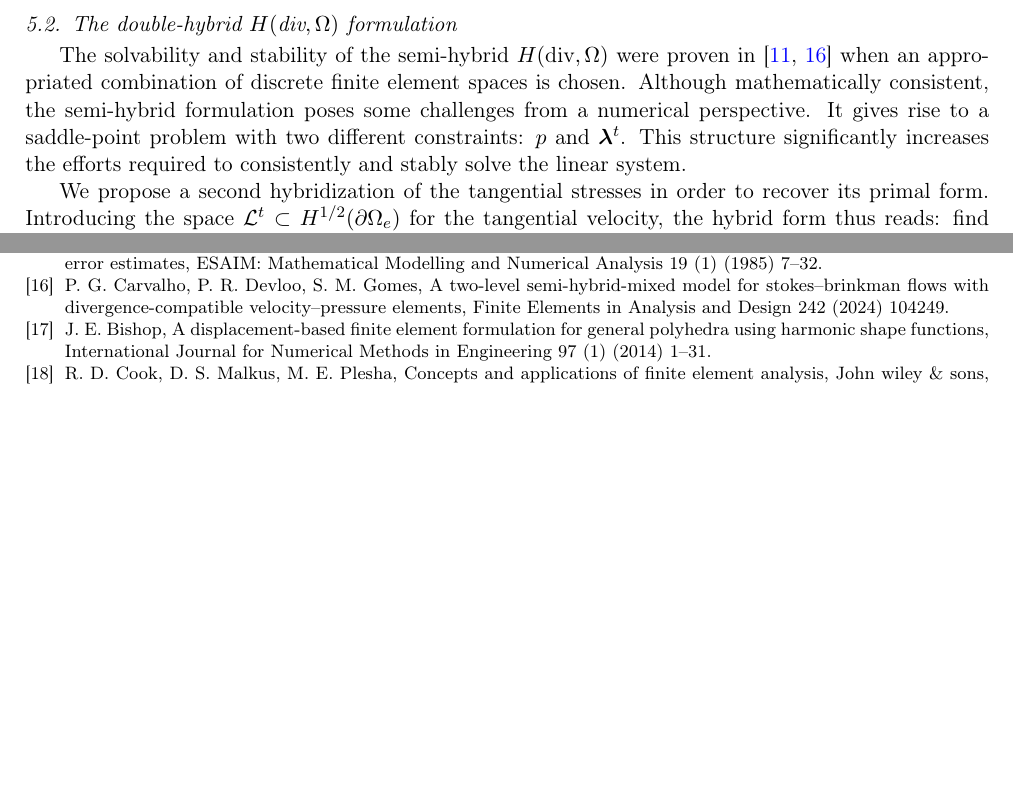
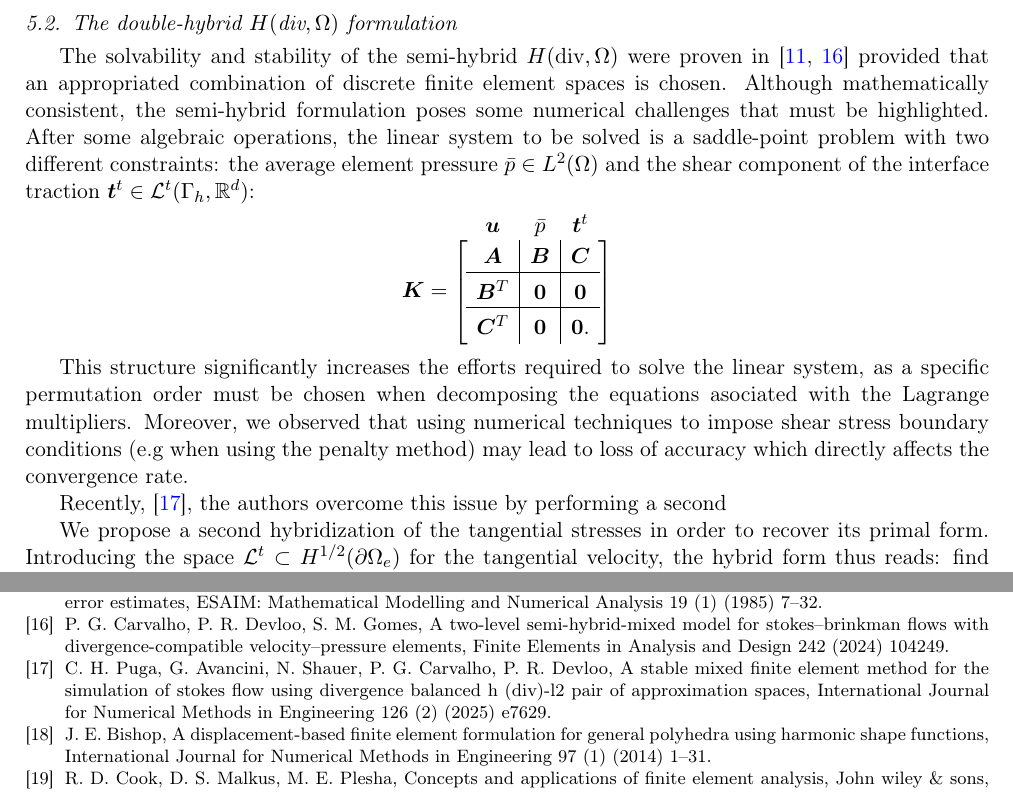
Before and after one commit to labmec/paper-hdiv-up, a LaTeX paper (main.tex): two parts of pages 7 and 14 of 14, joined at a grey line, cut so that both start at the same text, the shorter picture padded with empty space. Compiled offline with pdfLaTeX; TikZ figures are drawn from their code, not taken from saved files.

Commit message:
some progress on the double-hybrid

```diff
--- a/main.tex
+++ b/main.tex
@@ -14,6 +14,7 @@
 \usepackage{bm}
 \usepackage{graphicx}
 \usepackage{lipsum}
+\usepackage{nicematrix}
 
 %%%%%%%%%%%%%%%%%%%%%%%%%%%%%% LyX specific LaTeX commands.
 %% Because html converters don't know tabularnewline
@@ -418,7 +419,20 @@ From Eqs. \eqref{eq:traction-decomposed} and \eqref{eq:normal-traction2}, the se
 
 \subsection{The double-hybrid $H(\text{div},\Omega)$ formulation}
 
-The solvability and stability of the semi-hybrid $H(\text{div},\Omega)$ were proven in \cite{carvalho2024semi,carvalho2024two} when an appropriated combination of discrete finite element spaces is chosen. Although mathematically consistent, the semi-hybrid formulation poses some challenges from a numerical perspective. It gives rise to a saddle-point problem with two different constraints: $p$ and $\boldsymbol{\lambda}^t$. This structure significantly increases the efforts required to consistently and stably solve the linear system.
+The solvability and stability of the semi-hybrid $H(\text{div},\Omega)$ were proven in \cite{carvalho2024semi,carvalho2024two} provided that an appropriated combination of discrete finite element spaces is chosen. Although mathematically consistent, the semi-hybrid formulation poses some numerical challenges that must be highlighted. After some algebraic operations, the linear system to be solved is a saddle-point problem with two different constraints: the average element pressure $\bar{p} \in L^2(\Omega)$ and the shear component of the interface traction $\bm{t}^t \in \mathcal{L}^t(\Gamma_h,\mathbb{R}^d)$:
+\begin{equation*}
+	\bm{K}=
+	\begin{bNiceArray}{c | c | c}[first-row,cell-space-top-limit=4pt,extra-margin=4pt]
+		\bm{u} & \bar{p} & \bm{t}^t \\
+		\bm{A} & \bm{B} & \bm{C} \\ \hline
+		\bm{B}^T & \mathbf{0} & \mathbf{0} \\ \hline
+		\bm{C}^T & \mathbf{0} & \mathbf{0} .
+	\end{bNiceArray}
+\end{equation*}
+
+This structure significantly increases the efforts required to solve the linear system, as a specific permutation order must be chosen when decomposing the equations asociated with the Lagrange multipliers. Moreover, we observed that using numerical techniques to impose shear stress boundary conditions (e.g when using the penalty method) may lead to loss of accuracy which directly affects the convergence rate.
+
+Recently,  \cite{puga2025stable}, the authors overcome this issue by performing a second
 
 We propose a second hybridization of the tangential stresses in order to recover its primal form. Introducing the space $\mathcal{L}^t \subset H^{1/2}(\partial\Omega_e)$ for the tangential velocity, the hybrid form thus reads: find $\{\mathbf{u},p,\boldsymbol{\lambda}^t_e,\mathbf{u}^t\} \in \mathcal{V} \times \Psi \times \boldsymbol{\Lambda}^t \times \mathcal{L}^t$ such that for all $\{\mathbf{v},q,\boldsymbol{\eta}^t_e,\mathbf{v}^t\} \in \mathcal{V} \times \Psi \times \boldsymbol{\Lambda}^t\times \mathcal{L}^t$, the following equations are satisfied:
 
```
Also changed, not shown: references.bib (+11 -0 lines).
